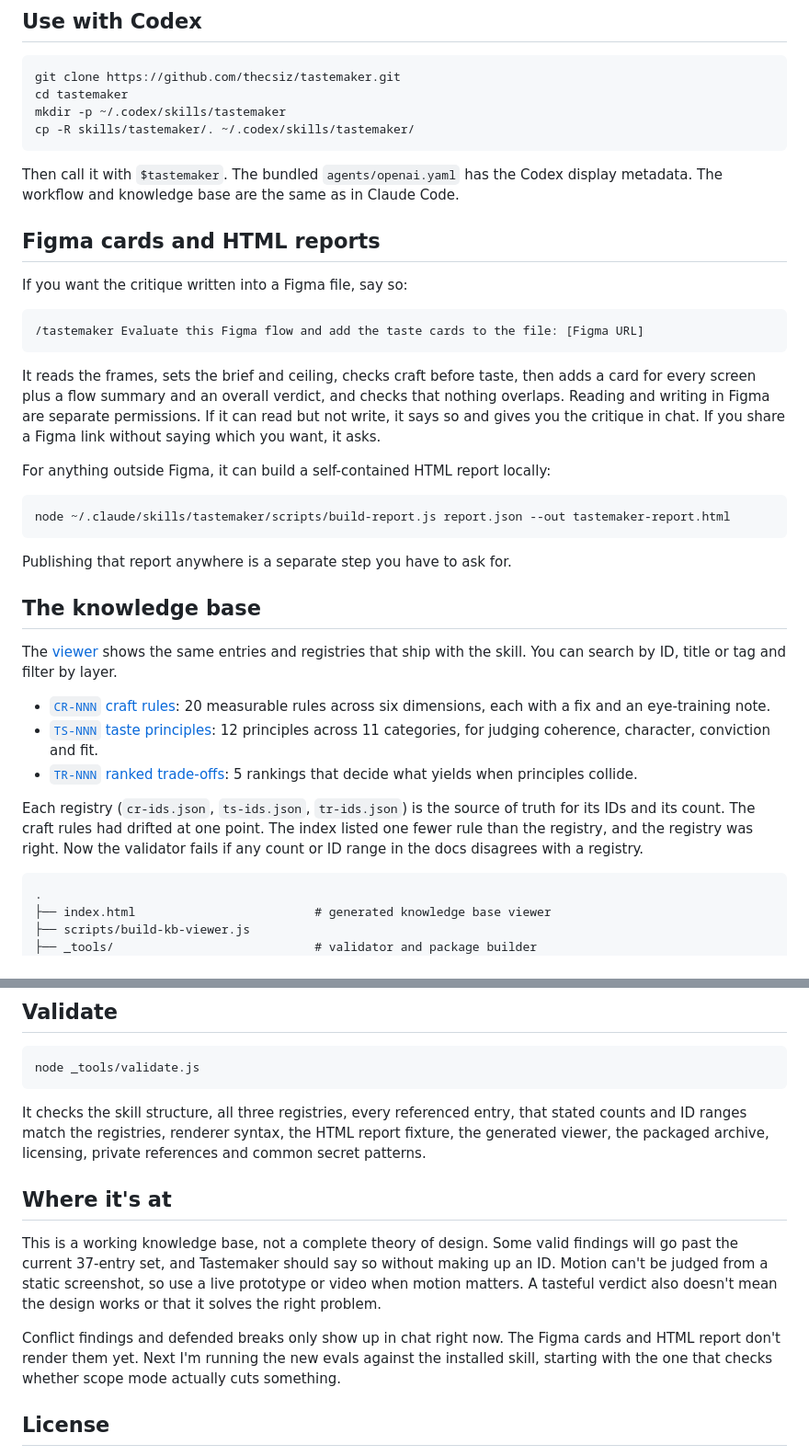
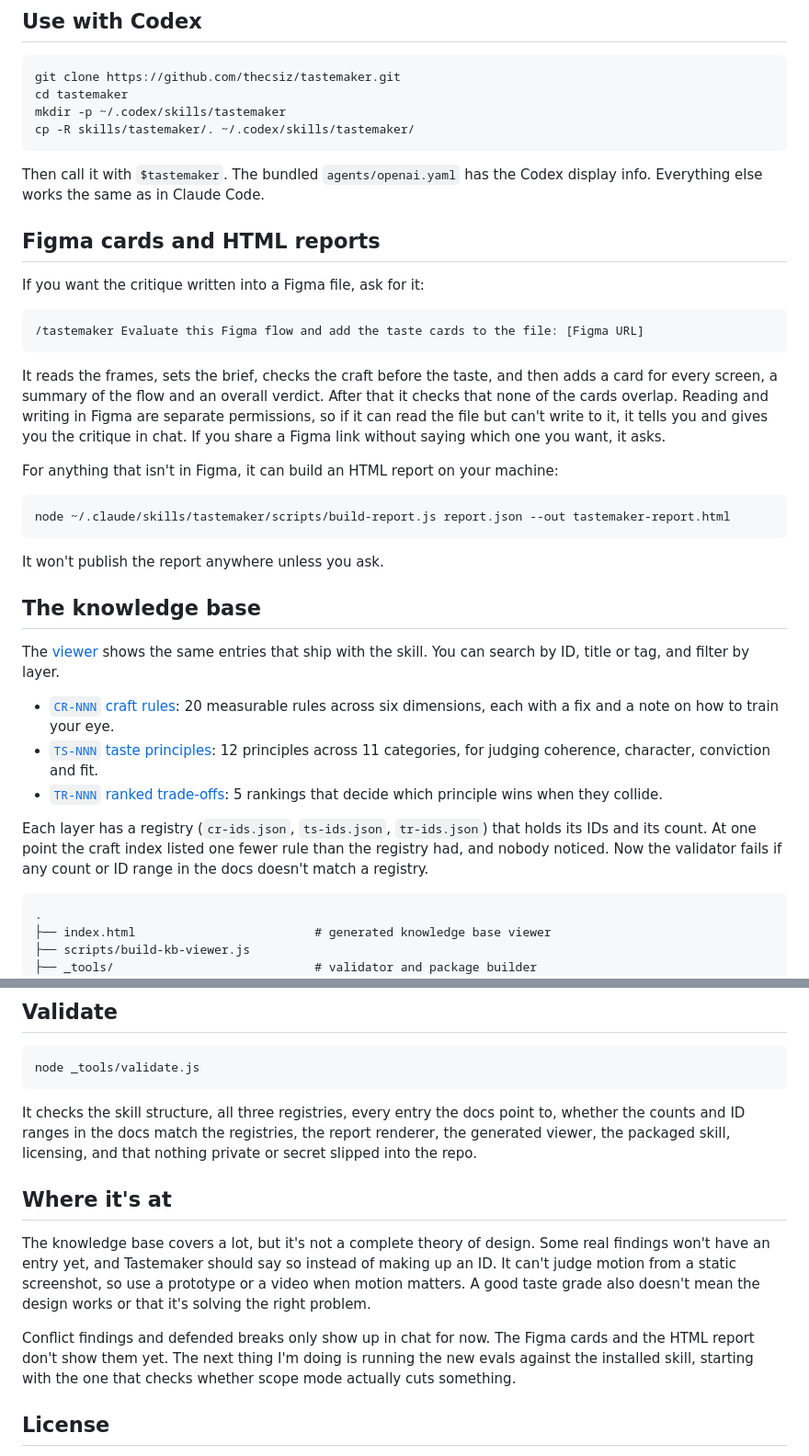
Before and after one commit to Thecsiz/tastemaker, a Markdown page: README.md, 2 parts joined by grey strips. Shown at 92% size. Rendered like a GitHub page.

````diff
--- a/README.md
+++ b/README.md
@@ -124,35 +125,35 @@ mkdir -p ~/.codex/skills/tastemaker
 cp -R skills/tastemaker/. ~/.codex/skills/tastemaker/
 ```
 
-Then call it with `$tastemaker`. The bundled `agents/openai.yaml` has the Codex display metadata. The workflow and knowledge base are the same as in Claude Code.
+Then call it with `$tastemaker`. The bundled `agents/openai.yaml` has the Codex display info. Everything else works the same as in Claude Code.
 
 ## Figma cards and HTML reports
 
-If you want the critique written into a Figma file, say so:
+If you want the critique written into a Figma file, ask for it:
 
 ```text
 /tastemaker Evaluate this Figma flow and add the taste cards to the file: [Figma URL]
 ```
 
-It reads the frames, sets the brief and ceiling, checks craft before taste, then adds a card for every screen plus a flow summary and an overall verdict, and checks that nothing overlaps. Reading and writing in Figma are separate permissions. If it can read but not write, it says so and gives you the critique in chat. If you share a Figma link without saying which you want, it asks.
+It reads the frames, sets the brief, checks the craft before the taste, and then adds a card for every screen, a summary of the flow and an overall verdict. After that it checks that none of the cards overlap. Reading and writing in Figma are separate permissions, so if it can read the file but can't write to it, it tells you and gives you the critique in chat. If you share a Figma link without saying which one you want, it asks.
 
-For anything outside Figma, it can build a self-contained HTML report locally:
+For anything that isn't in Figma, it can build an HTML report on your machine:
 
 ```bash
 node ~/.claude/skills/tastemaker/scripts/build-report.js report.json --out tastemaker-report.html
 ```
 
-Publishing that report anywhere is a separate step you have to ask for.
+It won't publish the report anywhere unless you ask.
 
 ## The knowledge base
 
-The [viewer](https://thecsiz.github.io/tastemaker/) shows the same entries and registries that ship with the skill. You can search by ID, title or tag and filter by layer.
+The [viewer](https://thecsiz.github.io/tastemaker/) shows the same entries that ship with the skill. You can search by ID, title or tag, and filter by layer.
 
-- [`CR-NNN` craft rules](skills/tastemaker/kb/craft/_index.md): 20 measurable rules across six dimensions, each with a fix and an eye-training note.
+- [`CR-NNN` craft rules](skills/tastemaker/kb/craft/_index.md): 20 measurable rules across six dimensions, each with a fix and a note on how to train your eye.
 - [`TS-NNN` taste principles](skills/tastemaker/kb/_index.md): 12 principles across 11 categories, for judging coherence, character, conviction and fit.
-- [`TR-NNN` ranked trade-offs](skills/tastemaker/kb/tradeoffs/_index.md): 5 rankings that decide what yields when principles collide.
+- [`TR-NNN` ranked trade-offs](skills/tastemaker/kb/tradeoffs/_index.md): 5 rankings that decide which principle wins when they collide.
 
-Each registry (`cr-ids.json`, `ts-ids.json`, `tr-ids.json`) is the source of truth for its IDs and its count. The craft rules had drifted at one point. The index listed one fewer rule than the registry, and the registry was right. Now the validator fails if any count or ID range in the docs disagrees with a registry.
+Each layer has a registry (`cr-ids.json`, `ts-ids.json`, `tr-ids.json`) that holds its IDs and its count. At one point the craft index listed one fewer rule than the registry had, and nobody noticed. Now the validator fails if any count or ID range in the docs doesn't match a registry.
 
 ```text
 .
@@ -177,13 +178,13 @@ Each registry (`cr-ids.json`, `ts-ids.json`, `tr-ids.json`) is the source of tru
 node _tools/validate.js
 ```
 
-It checks the skill structure, all three registries, every referenced entry, that stated counts and ID ranges match the registries, renderer syntax, the HTML report fixture, the generated viewer, the packaged archive, licensing, private references and common secret patterns.
+It checks the skill structure, all three registries, every entry the docs point to, whether the counts and ID ranges in the docs match the registries, the report renderer, the generated viewer, the packaged skill, licensing, and that nothing private or secret slipped into the repo.
 
 ## Where it's at
 
-This is a working knowledge base, not a complete theory of design. Some valid findings will go past the current 37-entry set, and Tastemaker should say so without making up an ID. Motion can't be judged from a static screenshot, so use a live prototype or video when motion matters. A tasteful verdict also doesn't mean the design works or that it solves the right problem.
+The knowledge base covers a lot, but it's not a complete theory of design. Some real findings won't have an entry yet, and Tastemaker should say so instead of making up an ID. It can't judge motion from a static screenshot, so use a prototype or a video when motion matters. A good taste grade also doesn't mean the design works or that it's solving the right problem.
 
-Conflict findings and defended breaks only show up in chat right now. The Figma cards and HTML report don't render them yet. Next I'm running the new evals against the installed skill, starting with the one that checks whether scope mode actually cuts something.
+Conflict findings and defended breaks only show up in chat for now. The Figma cards and the HTML report don't show them yet. The next thing I'm doing is running the new evals against the installed skill, starting with the one that checks whether scope mode actually cuts something.
 
 ## License
 
````
Also changed, not shown: other parts of README.md (+27 -26 lines).
